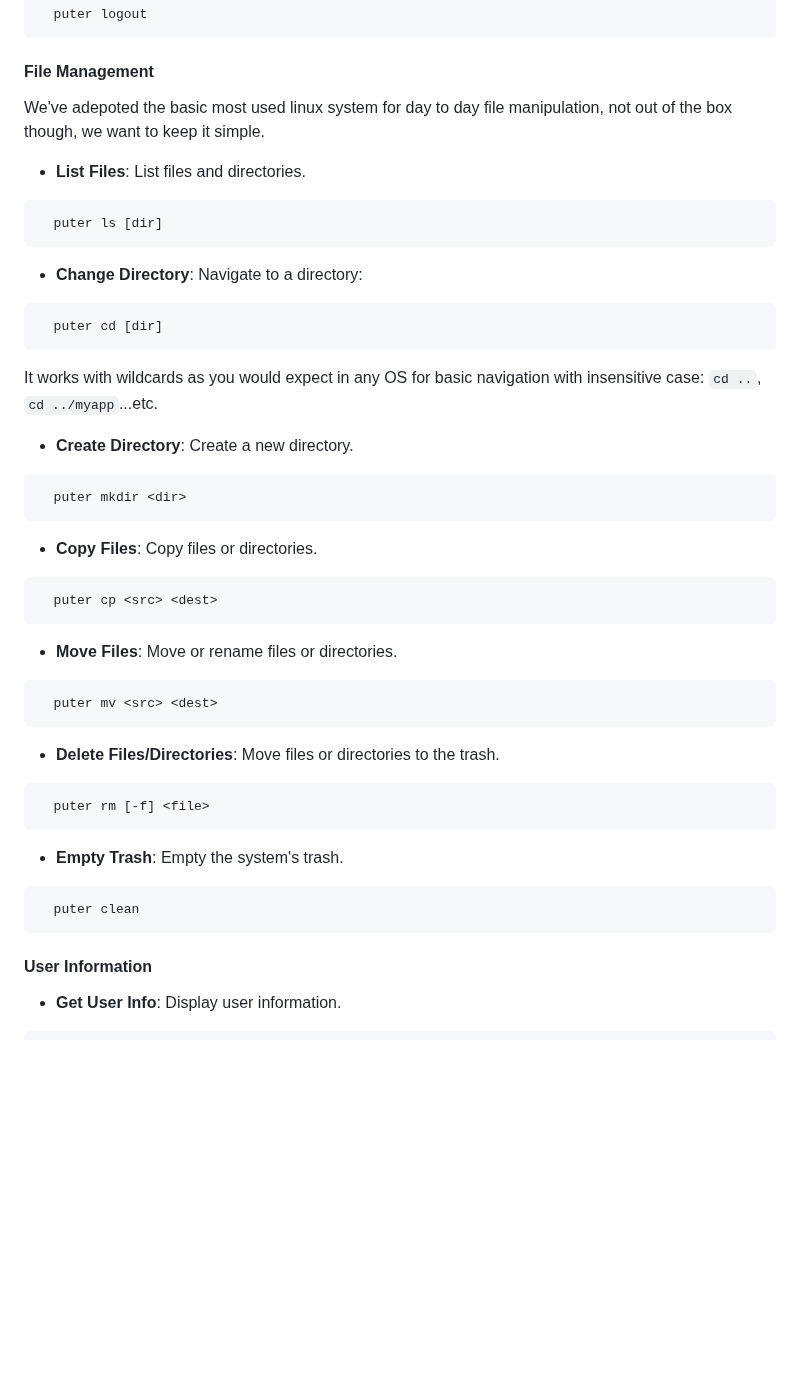
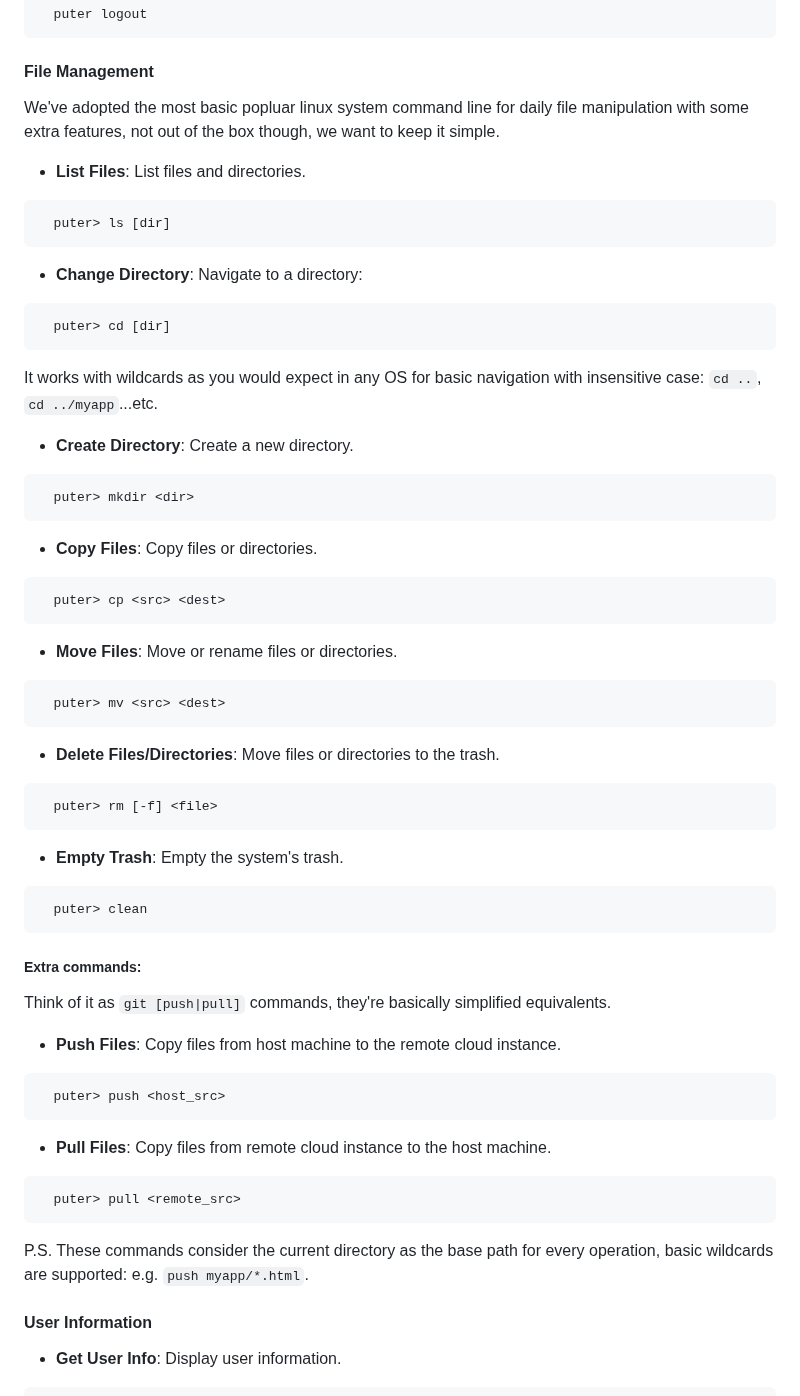
Before and after one commit to HeyPuter/puter-cli, a Markdown page: README.md, the part around the change. Drawn GitHub-style; blank space fills up the shorter version.

Commit message:
doc: update

````diff
--- a/README.md
+++ b/README.md
@@ -56,38 +56,51 @@ The **Puter CLI** is a command-line interface tool designed to interact with the
 
 #### File Management
 
-We've adepoted the basic most used linux system for day to day file manipulation, not out of the box though, we want to keep it simple.
+We've adopted the most basic popluar linux system command line for daily file manipulation with some extra features, not out of the box though, we want to keep it simple.
 
 - **List Files**: List files and directories.
 ```bash
-  puter ls [dir]
+  puter> ls [dir]
 ```
 - **Change Directory**: Navigate to a directory:
 ```bash
-  puter cd [dir]
+  puter> cd [dir]
 ```
 It works with wildcards as you would expect in any OS for basic navigation with insensitive case: `cd ..`, `cd ../myapp`...etc.
 
 - **Create Directory**: Create a new directory.
 ```bash
-  puter mkdir <dir>
+  puter> mkdir <dir>
 ```
 - **Copy Files**: Copy files or directories.
 ```bash
-  puter cp <src> <dest>
+  puter> cp <src> <dest>
 ```
 - **Move Files**: Move or rename files or directories.
 ```bash
-  puter mv <src> <dest>
+  puter> mv <src> <dest>
 ```
 - **Delete Files/Directories**: Move files or directories to the trash.
 ```bash
-  puter rm [-f] <file>
+  puter> rm [-f] <file>
 ```
 - **Empty Trash**: Empty the system's trash.
 ```bash
-  puter clean
+  puter> clean
 ```
+##### Extra commands:
+
+Think of it as `git [push|pull]` commands, they're basically simplified equivalents.
+
+- **Push Files**: Copy files from host machine to the remote cloud instance.
+```bash
+  puter> push <host_src>
+```
+- **Pull Files**: Copy files from remote cloud instance to the host machine.
+```bash
+  puter> pull <remote_src>
+```
+P.S. These commands consider the current directory as the base path for every operation, basic wildcards are supported: e.g. `push myapp/*.html`.
 
 #### User Information
 - **Get User Info**: Display user information.
````
